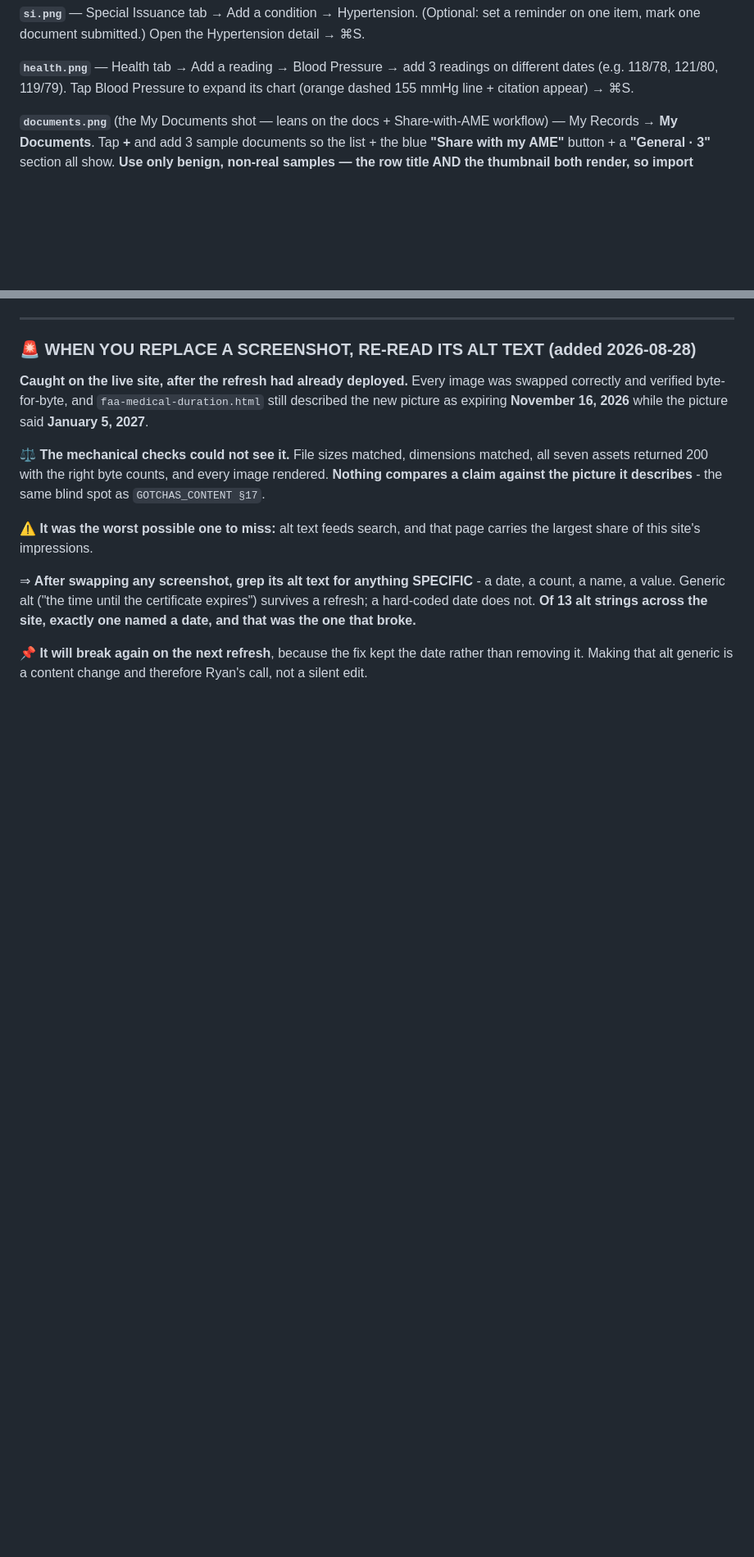
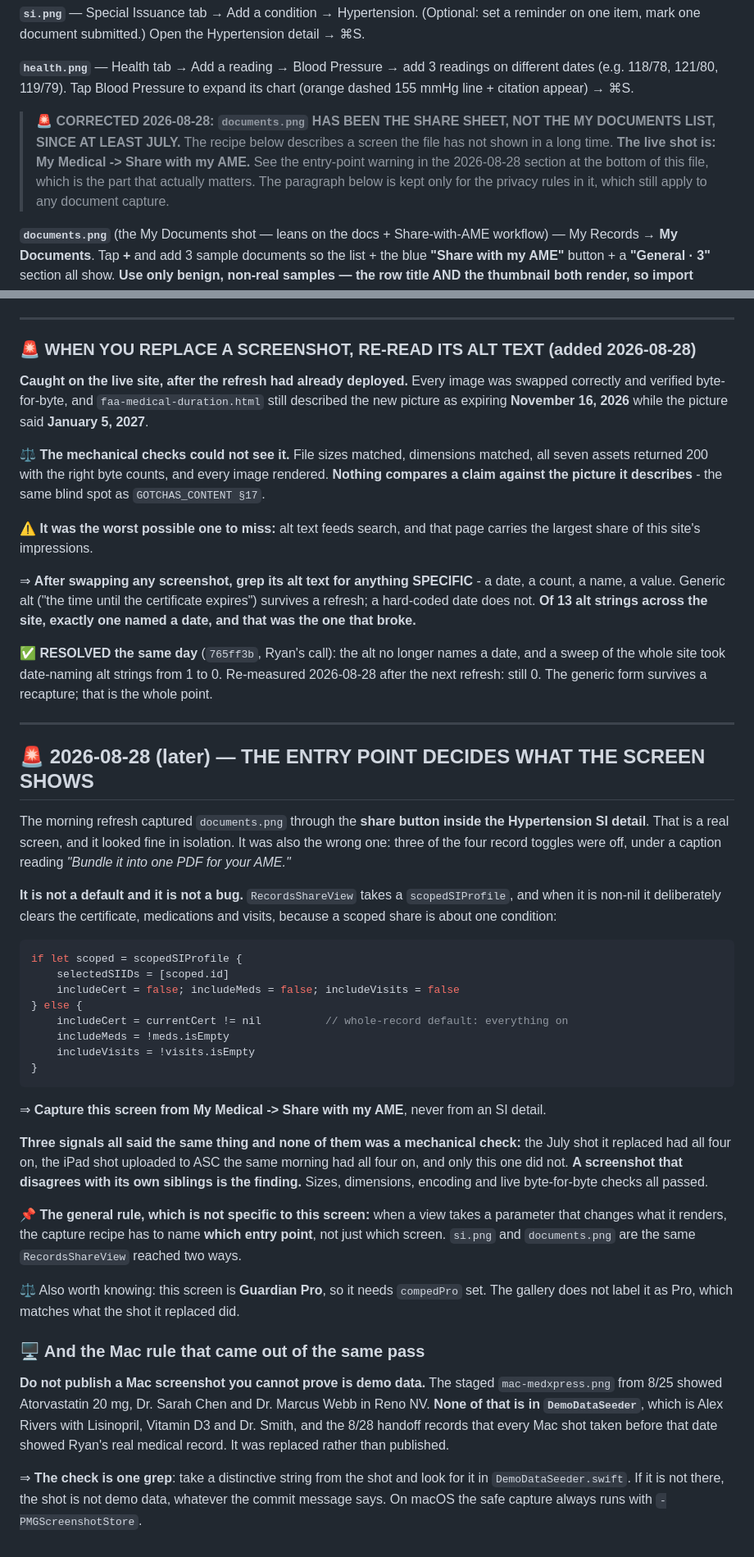
Before and after one commit to ryancolby-pixel/pilot-medical-guardian-content, a Markdown page: screenshots/README.md, 2 parts joined by grey strips. Shown at 82% size. Rendered like a GitHub page; blank space fills up the shorter version.

Commit message:
The capture spec described a screen documents.png stopped showing months ago
Three corrections, all found while fixing the shot rather than by any check.

The recipe said documents.png is the My Documents list with three sample documents
and a blue Share button. The file has been the Share-with-my-AME record picker since
at least July. Left the old paragraph in place because the privacy rules inside it
still apply to any document capture, but banner-flagged it so nobody follows it.

Added the part that actually matters: RecordsShareView renders differently depending
on how you got there. Scoped to one SI condition it clears the certificate,
medications and visits on purpose; from My Medical it turns everything on. si.png
and documents.png are the same view reached two ways, so the recipe has to name the
entry point and not just the screen. Included the source so the next reader does not
have to take my word for it.

Also recorded the Mac rule from today: do not publish a Mac screenshot you cannot
prove is demo data, and the check is one grep against DemoDataSeeder.

And closed out the alt-text note at the bottom, which still said the date problem
would recur on the next refresh. It was fixed the same day it was written and the
refresh since has confirmed it: zero alt strings on the site name a date.

Co-Authored-By: Claude Opus 5 <noreply@anthropic.com>

````diff
--- a/screenshots/README.md
+++ b/screenshots/README.md
@@ -63,6 +63,13 @@ detail → ⌘S.
 **`health.png`** — Health tab → Add a reading → Blood Pressure → add 3 readings on
 different dates (e.g. 118/78, 121/80, 119/79). Tap Blood Pressure to expand its
 chart (orange dashed 155 mmHg line + citation appear) → ⌘S.
+
+> 🚨 **CORRECTED 2026-08-28: `documents.png` HAS BEEN THE SHARE SHEET, NOT THE MY DOCUMENTS
+> LIST, SINCE AT LEAST JULY.** The recipe below describes a screen the file has not shown in
+> a long time. **The live shot is: My Medical -> Share with my AME.** See the entry-point
+> warning in the 2026-08-28 section at the bottom of this file, which is the part that
+> actually matters. The paragraph below is kept only for the privacy rules in it, which
+> still apply to any document capture.
 
 **`documents.png`** (the My Documents shot — leans on the docs + Share-with-AME
 workflow) — My Records → **My Documents**. Tap **+** and add 3 sample documents so
@@ -248,5 +255,56 @@ name, a value. Generic alt ("the time until the certificate expires") survives a
 hard-coded date does not. **Of 13 alt strings across the site, exactly one named a date, and that
 was the one that broke.**
 
-📌 **It will break again on the next refresh**, because the fix kept the date rather than removing
-it. Making that alt generic is a content change and therefore Ryan's call, not a silent edit.
+✅ **RESOLVED the same day** (`765ff3b`, Ryan's call): the alt no longer names a date, and a
+sweep of the whole site took date-naming alt strings from 1 to 0. Re-measured 2026-08-28 after
+the next refresh: still 0. The generic form survives a recapture; that is the whole point.
+
+---
+
+## 🚨 2026-08-28 (later) — THE ENTRY POINT DECIDES WHAT THE SCREEN SHOWS
+
+The morning refresh captured `documents.png` through the **share button inside the Hypertension
+SI detail**. That is a real screen, and it looked fine in isolation. It was also the wrong one:
+three of the four record toggles were off, under a caption reading *"Bundle it into one PDF for
+your AME."*
+
+**It is not a default and it is not a bug.** `RecordsShareView` takes a `scopedSIProfile`, and
+when it is non-nil it deliberately clears the certificate, medications and visits, because a
+scoped share is about one condition:
+
+```swift
+if let scoped = scopedSIProfile {
+    selectedSIIDs = [scoped.id]
+    includeCert = false; includeMeds = false; includeVisits = false
+} else {
+    includeCert = currentCert != nil          // whole-record default: everything on
+    includeMeds = !meds.isEmpty
+    includeVisits = !visits.isEmpty
+}
+```
+
+⇒ **Capture this screen from My Medical -> Share with my AME**, never from an SI detail.
+
+**Three signals all said the same thing and none of them was a mechanical check:**
+the July shot it replaced had all four on, the iPad shot uploaded to ASC the same morning had
+all four on, and only this one did not. **A screenshot that disagrees with its own siblings is
+the finding.** Sizes, dimensions, encoding and live byte-for-byte checks all passed.
+
+📌 **The general rule, which is not specific to this screen:** when a view takes a parameter that
+changes what it renders, the capture recipe has to name **which entry point**, not just which
+screen. `si.png` and `documents.png` are the same `RecordsShareView` reached two ways.
+
+⚖️ Also worth knowing: this screen is **Guardian Pro**, so it needs `compedPro` set. The gallery
+does not label it as Pro, which matches what the shot it replaced did.
+
+### 🖥️ And the Mac rule that came out of the same pass
+
+**Do not publish a Mac screenshot you cannot prove is demo data.** The staged
+`mac-medxpress.png` from 8/25 showed Atorvastatin 20 mg, Dr. Sarah Chen and Dr. Marcus Webb in
+Reno NV. **None of that is in `DemoDataSeeder`**, which is Alex Rivers with Lisinopril, Vitamin
+D3 and Dr. Smith, and the 8/28 handoff records that every Mac shot taken before that date showed
+Ryan's real medical record. It was replaced rather than published.
+
+⇒ **The check is one grep**: take a distinctive string from the shot and look for it in
+`DemoDataSeeder.swift`. If it is not there, the shot is not demo data, whatever the commit
+message says. On macOS the safe capture always runs with `-PMGScreenshotStore`.
````
Also changed, not shown: other parts of screenshots/README.md (+1 -1 lines).
